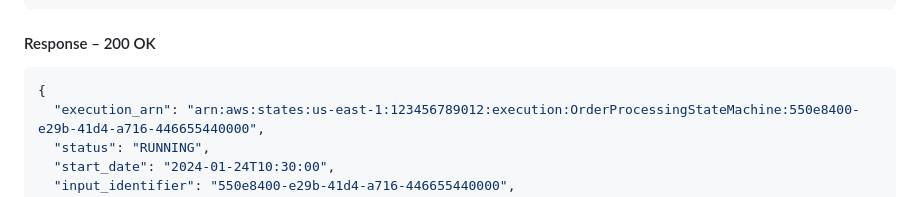
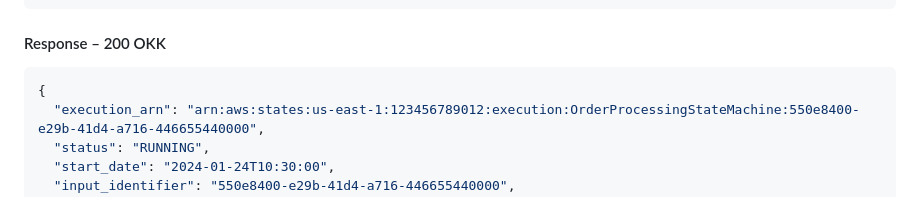
Before and after one commit to devmoonz404/modul2, a Markdown page: README.md, the part around the change. GitHub-like rendering.

Commit message:
devindaa

````diff
--- a/README.md
+++ b/README.md
@@ -242,7 +242,7 @@ curl -X GET \
   "https://your-api-id.execute-api.region.amazonaws.com/stage/status/arn:aws:states:us-east-1:123456789012:execution:OrderProcessingStateMachine:yourarnstepfunction""
 ```
 
-#### Response – 200 OK
+#### Response – 200 OKK
 
 ```json
 {
````
